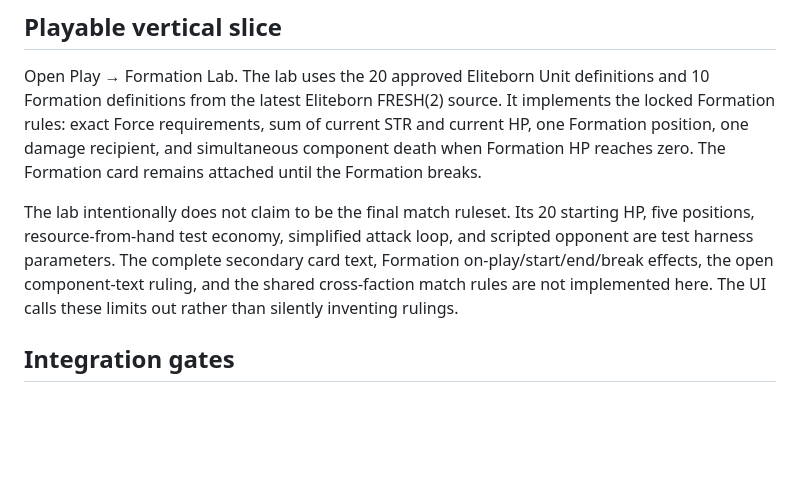
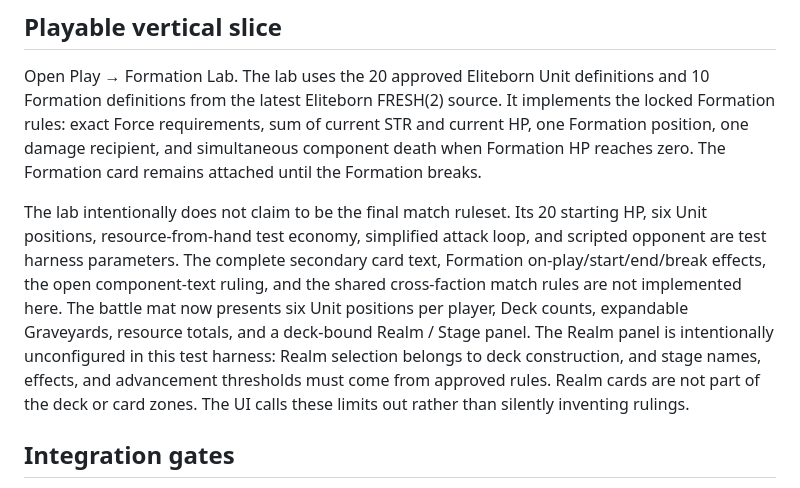
Before and after one commit to milesgoeswildtv/CrashoutRealms, a Markdown page: platform/README.md, the part around the change. GitHub-like rendering; blank space fills up the shorter version.

Commit message:
Document six-slot battle mat and deck-bound Realm stages

```diff
--- a/platform/README.md
+++ b/platform/README.md
@@ -38,7 +38,7 @@ See [services/README.md](services/README.md) for the full trusted-link sequence
 
 Open Play → Formation Lab. The lab uses the 20 approved Eliteborn Unit definitions and 10 Formation definitions from the latest Eliteborn FRESH(2) source. It implements the locked Formation rules: exact Force requirements, sum of current STR and current HP, one Formation position, one damage recipient, and simultaneous component death when Formation HP reaches zero. The Formation card remains attached until the Formation breaks.
 
-The lab intentionally does not claim to be the final match ruleset. Its 20 starting HP, five positions, resource-from-hand test economy, simplified attack loop, and scripted opponent are test harness parameters. The complete secondary card text, Formation on-play/start/end/break effects, the open component-text ruling, and the shared cross-faction match rules are not implemented here. The UI calls these limits out rather than silently inventing rulings.
+The lab intentionally does not claim to be the final match ruleset. Its 20 starting HP, six Unit positions, resource-from-hand test economy, simplified attack loop, and scripted opponent are test harness parameters. The complete secondary card text, Formation on-play/start/end/break effects, the open component-text ruling, and the shared cross-faction match rules are not implemented here. The battle mat now presents six Unit positions per player, Deck counts, expandable Graveyards, resource totals, and a deck-bound Realm / Stage panel. The Realm panel is intentionally unconfigured in this test harness: Realm selection belongs to deck construction, and stage names, effects, and advancement thresholds must come from approved rules. Realm cards are not part of the deck or card zones. The UI calls these limits out rather than silently inventing rulings.
 
 ## Integration gates
 
```
